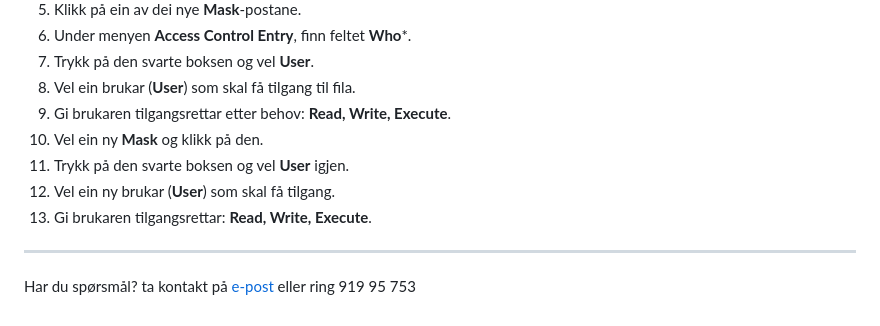
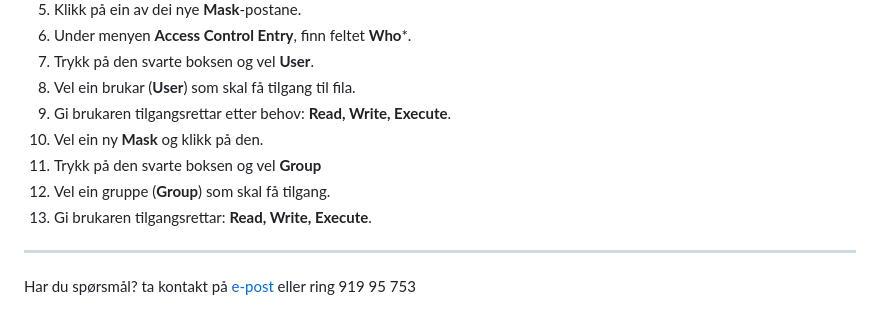
Before and after one commit to Nickeike/Pr-veeksamen, a Markdown page: oppsett TrueNAS.md, the part around the change. Drawn GitHub-style.

```diff
--- a/oppsett TrueNAS.md
+++ b/oppsett TrueNAS.md
@@ -164,9 +164,10 @@ Dersom du berre treng **fildeling**, er det lurt å sette opp **S.M.A.R.T.-testa
 8. Vel ein brukar (**User**) som skal få tilgang til fila.
 9. Gi brukaren tilgangsrettar etter behov: **Read, Write, Execute**.
 10. Vel ein ny **Mask** og klikk på den.
-11. Trykk på den svarte boksen og vel **User** igjen.
-12. Vel ein ny brukar (**User**) som skal få tilgang.
+11. Trykk på den svarte boksen og vel **Group**
+12. Vel ein gruppe (**Group**) som skal få tilgang.
 13. Gi brukaren tilgangsrettar: **Read, Write, Execute**.
+
 ---
 
 Har du spørsmål? ta kontakt på [e-post](mailto:nickeike@outlook.com) eller ring 919 95 753
```
